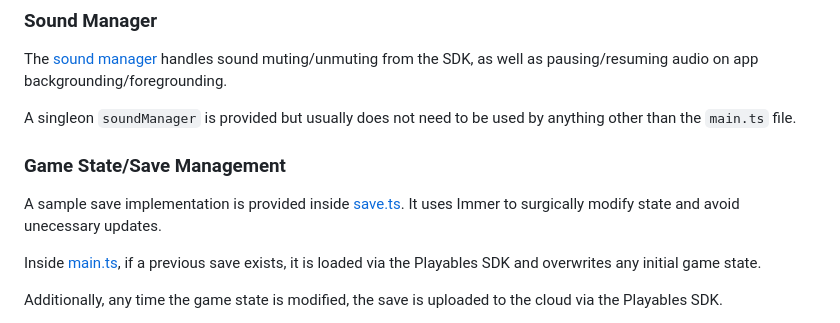
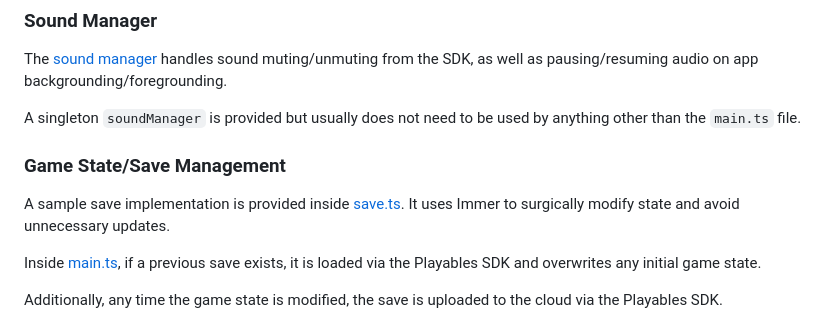
Before and after one commit to google/web-game-samples, a Markdown page: pixijs/README.md, the part around the change. GitHub-like rendering.

Commit message:
Fix typos in pixijs README (#21)

```diff
--- a/pixijs/README.md
+++ b/pixijs/README.md
@@ -42,13 +42,13 @@ before utilizing the font.
 The [sound manager](src/core/sounds/soundManager.ts) handles sound muting/unmuting
 from the SDK, as well as pausing/resuming audio on app backgrounding/foregrounding.
 
-A singleon `soundManager` is provided but usually does not
+A singleton `soundManager` is provided but usually does not
 need to be used by anything other than the `main.ts` file.
 
 ### Game State/Save Management
 
 A sample save implementation is provided inside [save.ts](src/gamestate/save.ts).
-It uses Immer to surgically modify state and avoid unecessary updates.
+It uses Immer to surgically modify state and avoid unnecessary updates.
 
 Inside [main.ts](src/main.ts), if a previous save exists, it is loaded via the
 Playables SDK and overwrites any initial game state.
```
